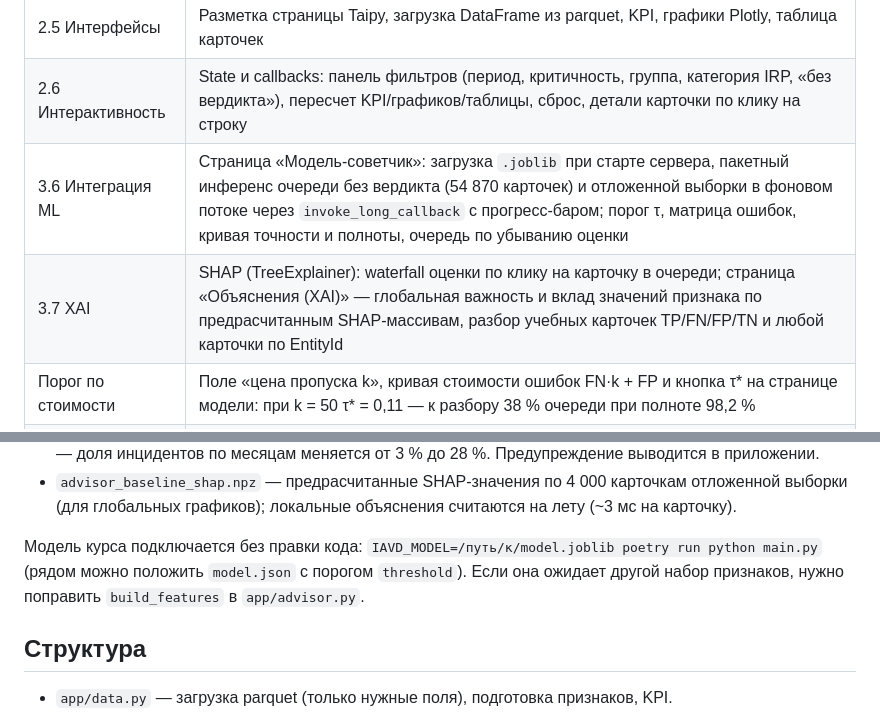
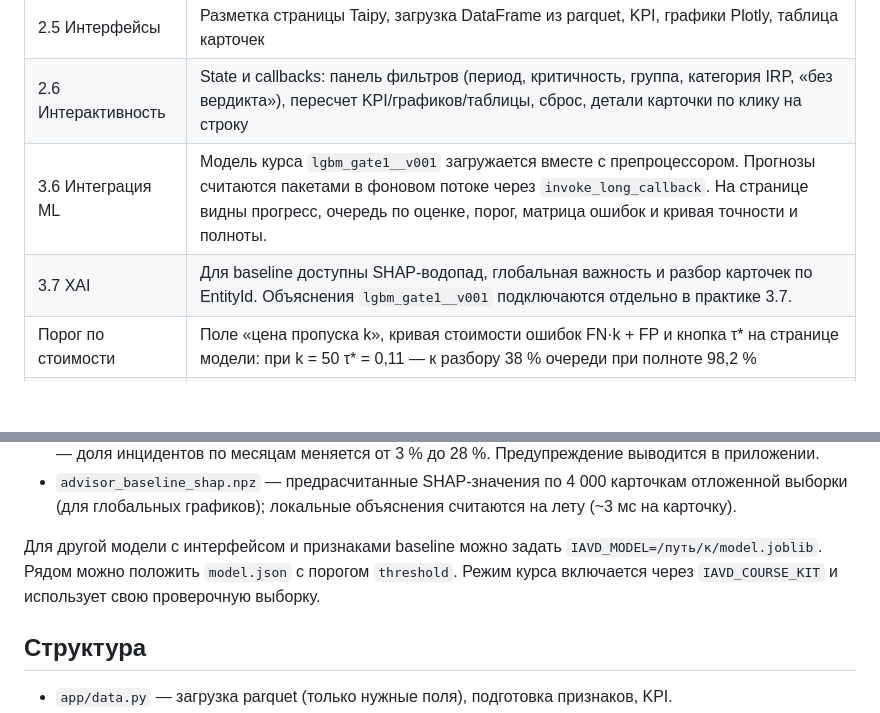
Before and after one commit to Khramov-Vladislav/intelligent-data-analysis-and-visualization, a Markdown page: ML/README.md, 2 parts joined by grey strips. Drawn GitHub-style; blank space fills up the shorter version.

```diff
--- a/ML/README.md
+++ b/ML/README.md
@@ -9,8 +9,8 @@
 |---|---|
 | 2.5 Интерфейсы | Разметка страницы Taipy, загрузка DataFrame из parquet, KPI, графики Plotly, таблица карточек |
 | 2.6 Интерактивность | State и callbacks: панель фильтров (период, критичность, группа, категория IRP, «без вердикта»), пересчет KPI/графиков/таблицы, сброс, детали карточки по клику на строку |
-| 3.6 Интеграция ML | Страница «Модель-советчик»: загрузка `.joblib` при старте сервера, пакетный инференс очереди без вердикта (54 870 карточек) и отложенной выборки в фоновом потоке через `invoke_long_callback` с прогресс-баром; порог τ, матрица ошибок, кривая точности и полноты, очередь по убыванию оценки |
-| 3.7 XAI | SHAP (TreeExplainer): waterfall оценки по клику на карточку в очереди; страница «Объяснения (XAI)» — глобальная важность и вклад значений признака по предрасчитанным SHAP-массивам, разбор учебных карточек TP/FN/FP/TN и любой карточки по EntityId |
+| 3.6 Интеграция ML | Модель курса `lgbm_gate1__v001` загружается вместе с препроцессором. Прогнозы считаются пакетами в фоновом потоке через `invoke_long_callback`. На странице видны прогресс, очередь по оценке, порог, матрица ошибок и кривая точности и полноты. |
+| 3.7 XAI | Для baseline доступны SHAP-водопад, глобальная важность и разбор карточек по EntityId. Объяснения `lgbm_gate1__v001` подключаются отдельно в практике 3.7. |
 | Порог по стоимости | Поле «цена пропуска k», кривая стоимости ошибок FN·k + FP и кнопка τ* на странице модели: при k = 50 τ* = 0,11 — к разбору 38 % очереди при полноте 98,2 % |
 | 3.8 Подготовка к КТ1 | PDP + ICE на вкладке XAI (в фоне через `invoke_long_callback`), проверка двух одновременных клиентов, [чек-лист самопроверки](docs/KT1_self_review.md) |
 
@@ -49,9 +74,7 @@ cd ML && poetry run python model/train_baseline.py
 - `advisor_baseline_shap.npz` — предрасчитанные SHAP-значения по 4 000 карточкам отложенной выборки
   (для глобальных графиков); локальные объяснения считаются на лету (~3 мс на карточку).
 
-Модель курса подключается без правки кода: `IAVD_MODEL=/путь/к/model.joblib poetry run python main.py`
-(рядом можно положить `model.json` с порогом `threshold`). Если она ожидает другой набор признаков,
-нужно поправить `build_features` в `app/advisor.py`.
+Для другой модели с интерфейсом и признаками baseline можно задать `IAVD_MODEL=/путь/к/model.joblib`. Рядом можно положить `model.json` с порогом `threshold`. Режим курса включается через `IAVD_COURSE_KIT` и использует свою проверочную выборку.
 
 ## Структура
 
```
Also changed, not shown: other parts of ML/README.md (+28 -3 lines), ML/docs/3.6_course_inference.png (added), 5 other files.
